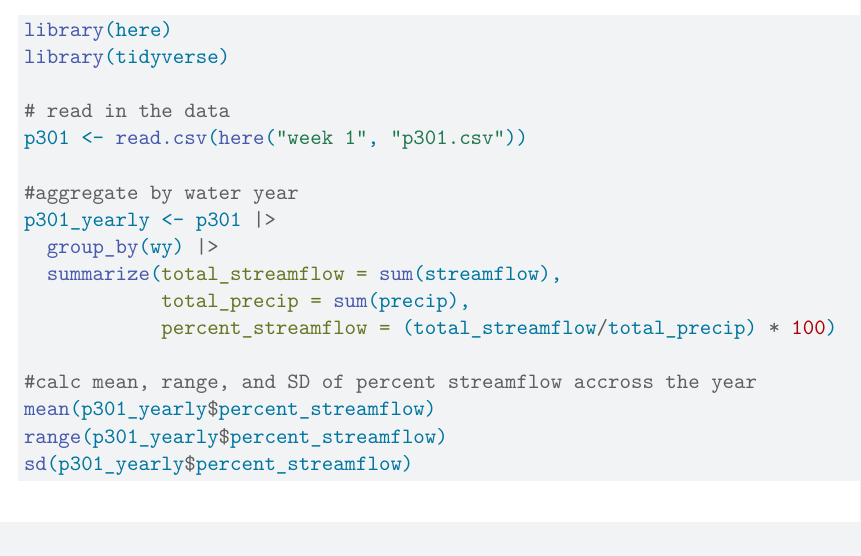
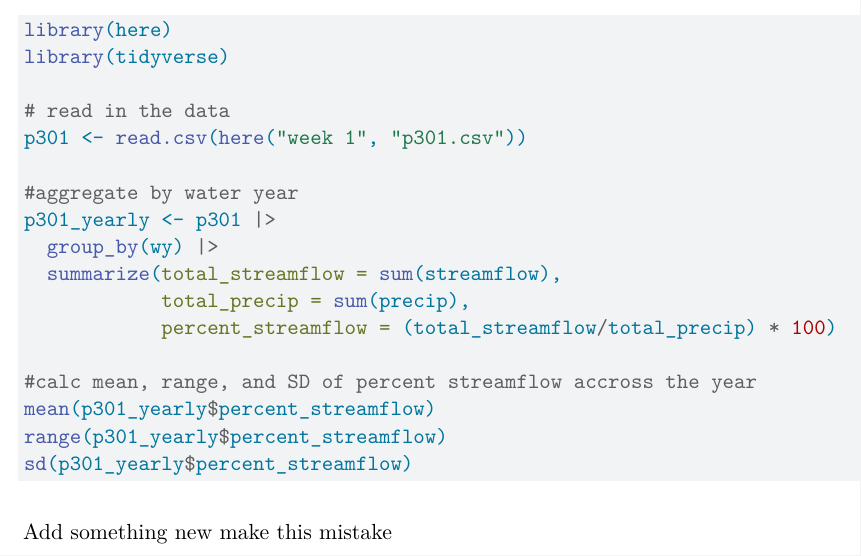
Before and after one commit to rebeca-adam/ESM-262-Tutorial, a Quarto document (week 1/Streamflow_example.qmd): part of the page, cut so that both start at the same text. Rendered offline with R 4.5, knitr and Pandoc in place of Quarto, then LaTeX, with nearby package versions; the code chunks are not run, so their results and figures are left out.

Commit message:
testing to get rid of mistakes

````diff
--- a/week 1/Streamflow_example.qmd
+++ b/week 1/Streamflow_example.qmd
@@ -23,5 +23,7 @@ p301_yearly <- p301 |>
 mean(p301_yearly$percent_streamflow)
 range(p301_yearly$percent_streamflow)
 sd(p301_yearly$percent_streamflow)
+```
 
-```
+Add something new
+make this mistake
````
